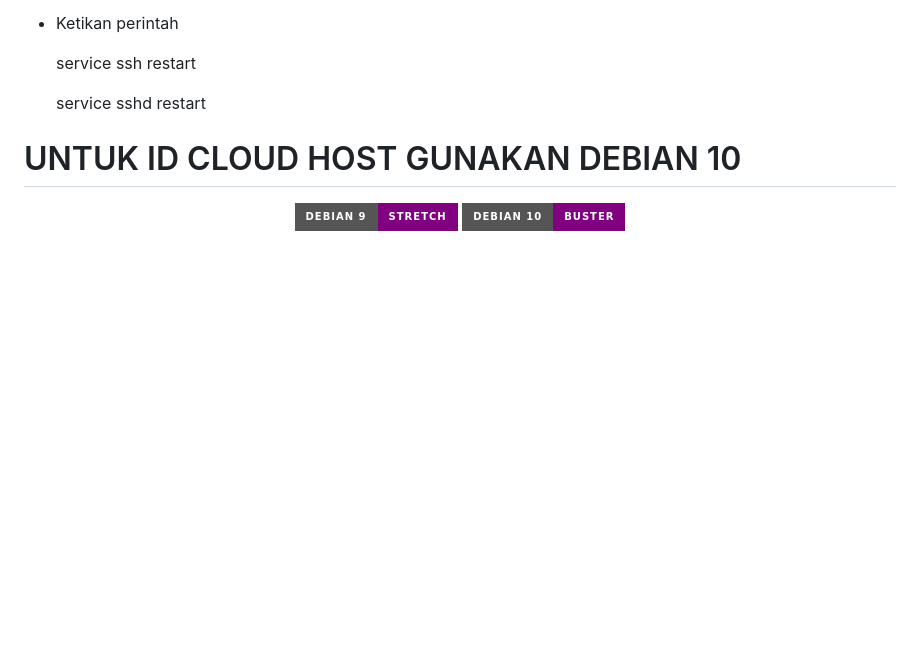
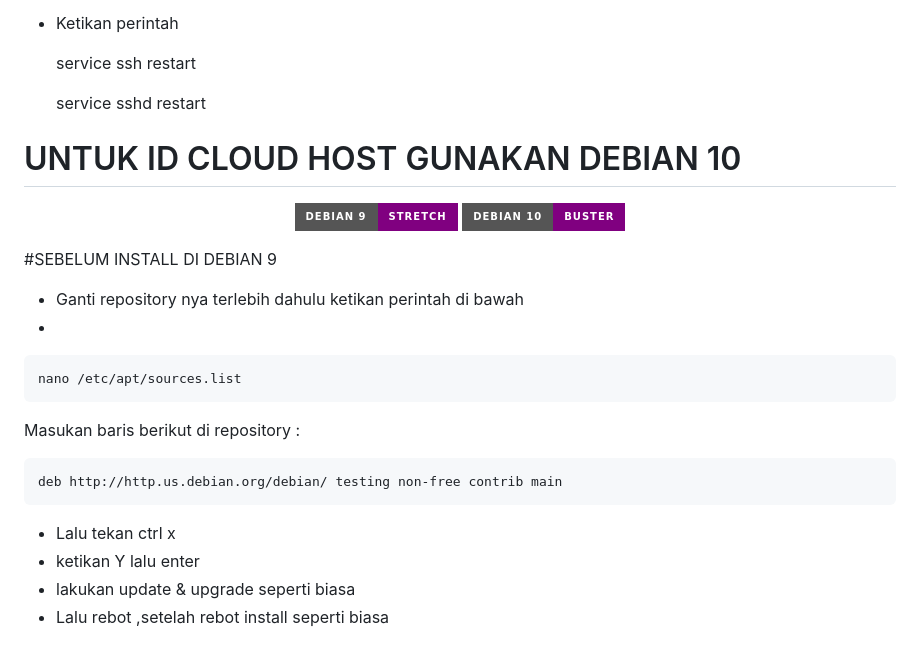
Before and after one commit to hokagelegend2023/vpnpremium, a Markdown page: README.md, the part around the change. Drawn GitHub-style; badges without logos; blank space fills up the shorter version.

````diff
--- a/README.md
+++ b/README.md
@@ -129,3 +129,22 @@ apt update && apt install wget -y && wget -qO- -O udp.sh "https://raw.githubuser
 </p>
 <p align="center"><img src="https://img.shields.io/static/v1?style=for-the-badge&logo=debian&label=Debian%209&message=Stretch&color=purple"> <img src="https://img.shields.io/static/v1?style=for-the-badge&logo=debian&label=Debian%2010&message=Buster&color=purple">
 </P>
+
+
+  #SEBELUM INSTALL DI DEBIAN 9
+  - Ganti repository nya terlebih dahulu  ketikan perintah di bawah
+  -
+```
+nano /etc/apt/sources.list
+```
+
+Masukan baris berikut di repository :
+
+```
+deb http://http.us.debian.org/debian/ testing non-free contrib main
+```
+
+- Lalu tekan ctrl x
+- ketikan Y lalu enter
+- lakukan update & upgrade seperti biasa
+- Lalu rebot ,setelah rebot install seperti biasa
````
